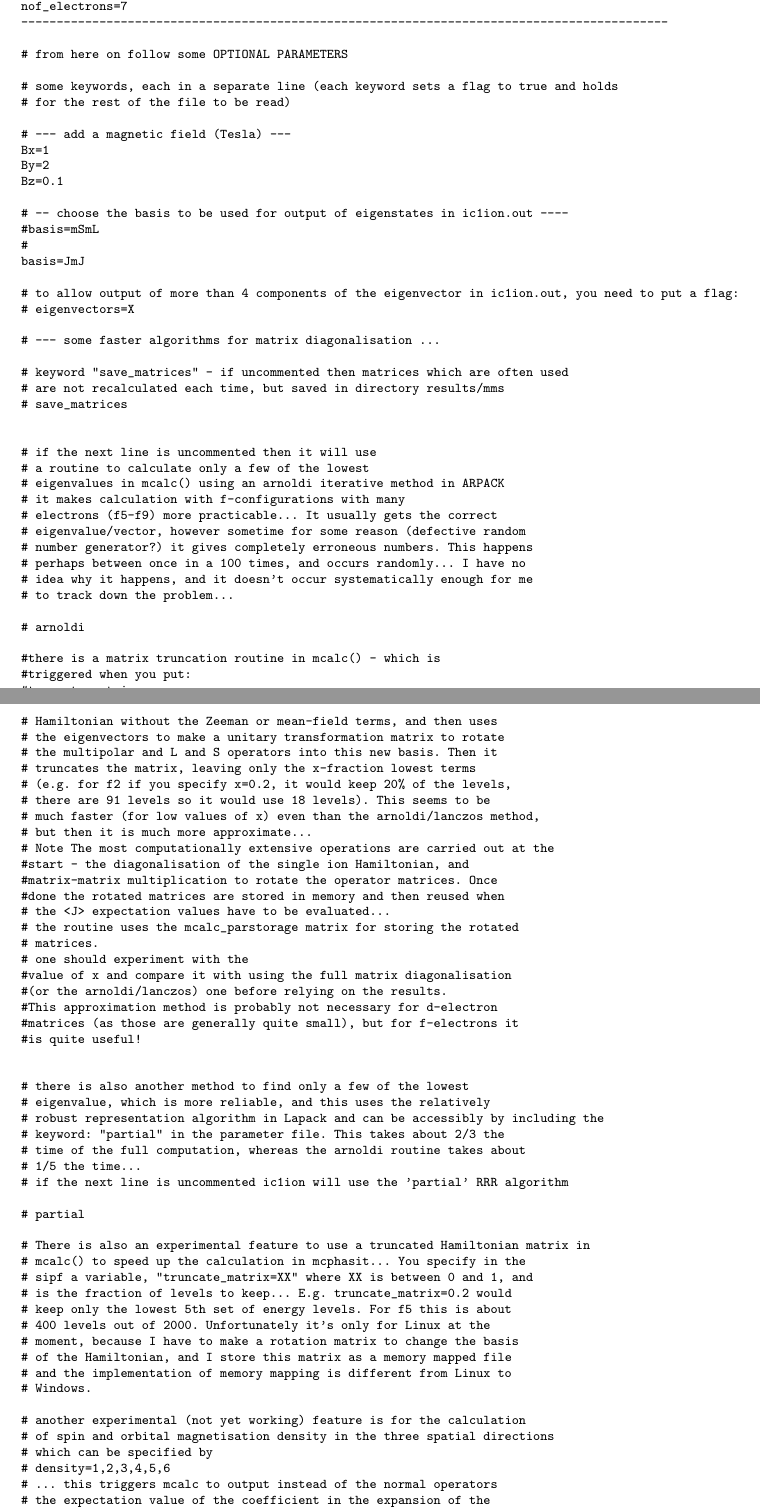
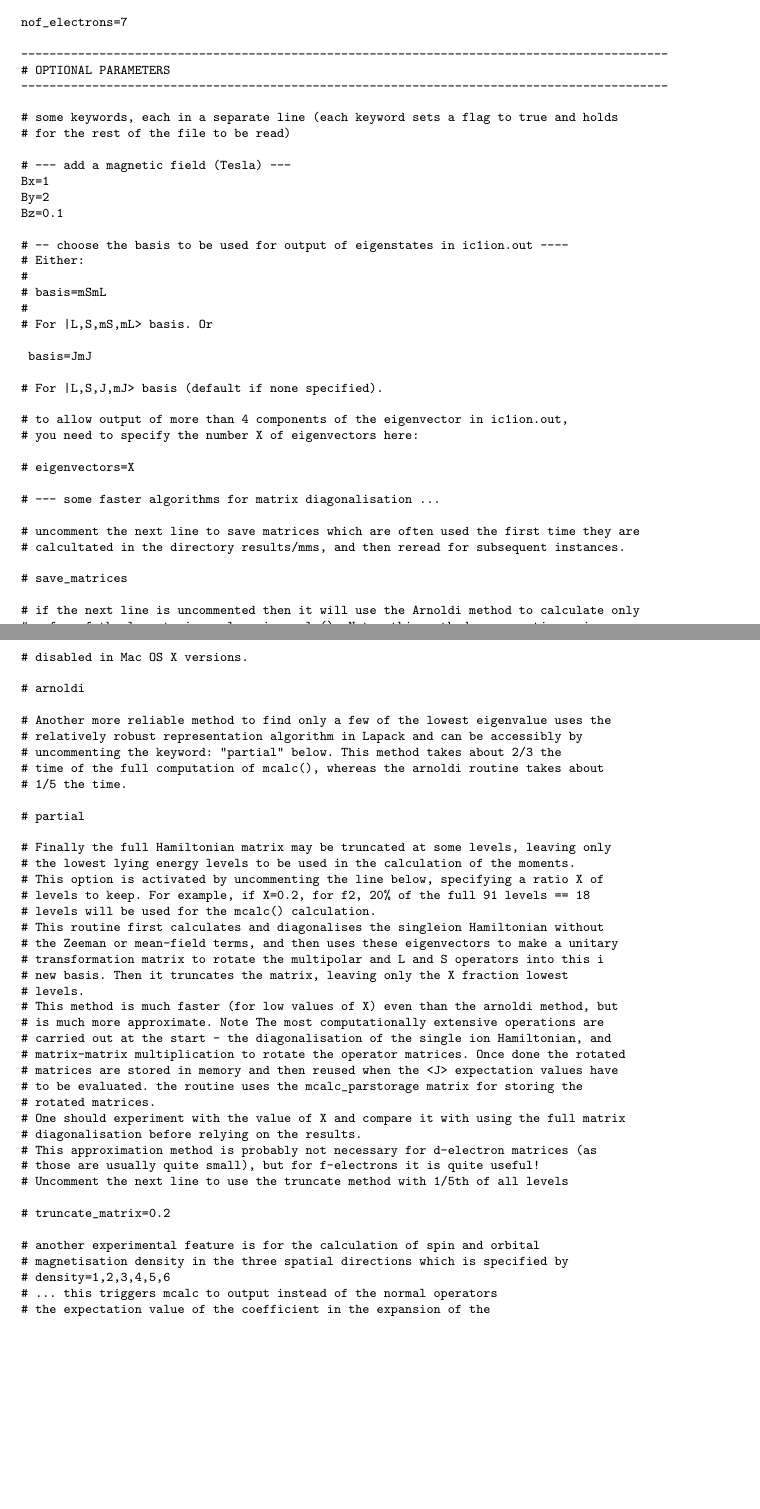
Before and after one commit to mcphase/source, a LaTeX document (doc/manual.tex, which reads doc/ic1ion.tex): two parts of pages 71 and 72 of 126, joined at a grey line, cut so that both start at the same text, the shorter picture padded with empty space. Compiled offline with pdfLaTeX.

Commit message:
Updated manual entry for truncate_matrix in ic1ion.

```diff
--- a/doc/ic1ion.tex
+++ b/doc/ic1ion.tex
@@ -38,12 +40,16 @@ F0 F2 F4 F6:
- F2=1738.7
- F4=124.74
- xi=533
-#
+
+F0=0
+F2=1738.7
+F4=124.74
+xi=533
+
 # for charges and chrgplt to work you need to specify the number of electrons in the shell
+
 nof_electrons=7
+
 -------------------------------------------------------------------------------------------
-
-# from here on follow some OPTIONAL PARAMETERS
+# OPTIONAL PARAMETERS
+-------------------------------------------------------------------------------------------
 
 # some keywords, each in a separate line (each keyword sets a flag to true and holds
 # for the rest of the file to be read)
@@ -54,27 +60,25 @@ By=2
 Bz=0.1
 
 # -- choose the basis to be used for output of eigenstates in ic1ion.out ----
-#basis=mSmL
+# Either:
 #
-basis=JmJ
+# basis=mSmL
+#
+# For |L,S,mS,mL> basis. Or
 
-# to allow output of more than 4 components of the eigenvector in ic1ion.out, you need to put a flag:
+ basis=JmJ
+
+# For |L,S,J,mJ> basis (default if none specified).
+
+# to allow output of more than 4 components of the eigenvector in ic1ion.out,
+# you need to specify the number X of eigenvectors here:
+
 # eigenvectors=X
 
 # --- some faster algorithms for matrix diagonalisation ...
 
-# keyword "save_matrices" - if uncommented then matrices which are often used
-# are not recalculated each time, but saved in directory results/mms
+# uncomment the next line to save matrices which are often used the first time they are
+# calcultated in the directory results/mms, and then reread for subsequent instances.
+
 # save_matrices
 
-
-# if the next line is uncommented then it will use
-# a routine to calculate only a few of the lowest
-# eigenvalues in mcalc() using an arnoldi iterative method in ARPACK
-# it makes calculation with f-configurations with many
-# electrons (f5-f9) more practicable... It usually gets the correct
-# eigenvalue/vector, however sometime for some reason (defective random
-# number generator?) it gives completely erroneous numbers. This happens
-# perhaps between once in a 100 times, and occurs randomly... I have no
-# idea why it happens, and it doesn't occur systematically enough for me
-# to track down the problem...
@@ -81,15 +88,4 @@ basis=JmJ
+# disabled in Mac OS X versions.
 
 # arnoldi
 
-#there is a matrix truncation routine in mcalc() - which is
-#triggered when you put:
-#truncate_matrix=x
-#   ... this routine first calculates and diagonalises the singleion
-# Hamiltonian without the Zeeman or mean-field terms, and then uses
-# the eigenvectors to make a unitary transformation matrix to rotate
-# the multipolar and L and S operators into this new basis. Then it
-# truncates the matrix, leaving only the x-fraction lowest terms
-# (e.g. for f2 if you specify x=0.2, it would keep 20% of the levels,
-# there are 91 levels so it would use 18 levels). This seems to be
-# much faster (for low values of x) even than the arnoldi/lanczos method,
-# but then it is much more approximate...
@@ -100,38 +92,38 @@ basis=JmJ
-# the <J> expectation values have to be evaluated...
-# the routine uses the mcalc_parstorage matrix for storing the rotated
-# matrices.
-# one should experiment with the
-#value of x and compare it with using the full matrix diagonalisation
-#(or the arnoldi/lanczos) one before relying on the results.
-#This approximation method is probably not necessary for d-electron
-#matrices (as those are generally quite small), but for f-electrons it
-#is quite useful!
-
-
-# there is also another method to find only a few of the lowest
-# eigenvalue, which is more reliable, and this uses the relatively
-# robust representation algorithm in Lapack and can be accessibly by including the
-# keyword: "partial" in the parameter file. This takes about 2/3 the
-# time of the full computation, whereas the arnoldi routine takes about
-# 1/5 the time...
-# if the next line is uncommented ic1ion will use the 'partial' RRR algorithm
+# Another more reliable method to find only a few of the lowest eigenvalue uses the
+# relatively robust representation algorithm in Lapack and can be accessibly by
+# uncommenting the keyword: "partial" below. This method takes about 2/3 the
+# time of the full computation of mcalc(), whereas the arnoldi routine takes about
+# 1/5 the time.
 
 # partial
 
-# There is also an experimental feature to use a truncated Hamiltonian matrix in
-# mcalc() to speed up the calculation in mcphasit... You specify in the
-# sipf a variable, "truncate_matrix=XX" where XX is between 0 and 1, and
-# is the fraction of levels to keep... E.g. truncate_matrix=0.2 would
-# keep only the lowest 5th set of energy levels. For f5 this is about
-# 400 levels out of 2000. Unfortunately it's only for Linux at the
-# moment, because I have to make a rotation matrix to change the basis
-# of the Hamiltonian, and I store this matrix as a memory mapped file
-# and the implementation of memory mapping is different from Linux to
-# Windows.
+# Finally the full Hamiltonian matrix may be truncated at some levels, leaving only
+# the lowest lying energy levels to be used in the calculation of the moments.
+# This option is activated by uncommenting the line below, specifying a ratio X of
+# levels to keep. For example, if X=0.2, for f2, 20% of the full 91 levels == 18
+# levels will be used for the mcalc() calculation.
+# This routine first calculates and diagonalises the singleion Hamiltonian without
+# the Zeeman or mean-field terms, and then uses these eigenvectors to make a unitary
+# transformation matrix to rotate the multipolar and L and S operators into this i
+# new basis. Then it truncates the matrix, leaving only the X fraction lowest
+# levels.
+# This method is much faster (for low values of X) even than the arnoldi method, but
+# is much more approximate. Note The most computationally extensive operations are
+# carried out at the start - the diagonalisation of the single ion Hamiltonian, and
+# matrix-matrix multiplication to rotate the operator matrices. Once done the rotated
+# matrices are stored in memory and then reused when the <J> expectation values have
+# to be evaluated. the routine uses the mcalc_parstorage matrix for storing the
+# rotated matrices.
+# One should experiment with the value of X and compare it with using the full matrix
+# diagonalisation before relying on the results.
+# This approximation method is probably not necessary for d-electron matrices (as
+# those are usually quite small), but for f-electrons it is quite useful!
+# Uncomment the next line to use the truncate method with 1/5th of all levels
 
-# another experimental (not yet working) feature is for the calculation
-# of spin and orbital magnetisation density in the three spatial directions
-# which can be specified by
+# truncate_matrix=0.2
+
+# another experimental feature is for the calculation of spin and orbital
+# magnetisation density in the three spatial directions which is specified by
 # density=1,2,3,4,5,6
 # ... this triggers mcalc to output instead of the normal operators
 # the expectation value of the coefficient in the expansion of the
```
Also changed, not shown: doc/ic1ion.tex (23 more changed lines).
